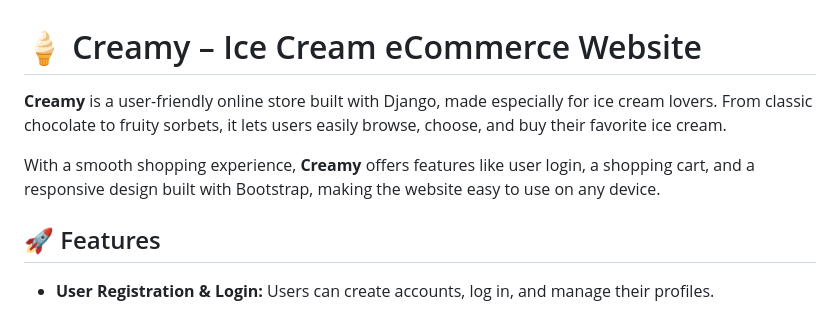
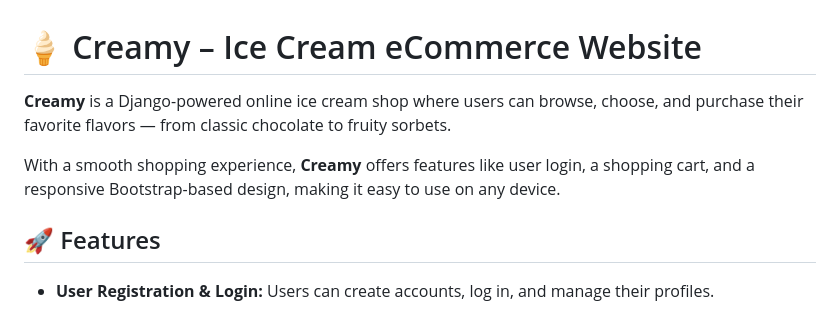
Before and after one commit to kirti-singla123/Creamy, a Markdown page: README.md, the part around the change. Rendered like a GitHub page.

```diff
--- a/README.md
+++ b/README.md
@@ -1,8 +1,8 @@
 # 🍦 Creamy – Ice Cream eCommerce Website
 
-**Creamy** is a user-friendly online store built with Django, made especially for ice cream lovers. From classic chocolate to fruity sorbets, it lets users easily browse, choose, and buy their favorite ice cream.
+**Creamy** is a Django-powered online ice cream shop where users can browse, choose, and purchase their favorite flavors — from classic chocolate to fruity sorbets.
 
-With a smooth shopping experience, **Creamy** offers features like user login, a shopping cart, and a responsive design built with Bootstrap, making the website easy to use on any device.
+With a smooth shopping experience, **Creamy** offers features like user login, a shopping cart, and a responsive Bootstrap-based design, making it easy to use on any device.
 
 
 ## 🚀 Features
```
